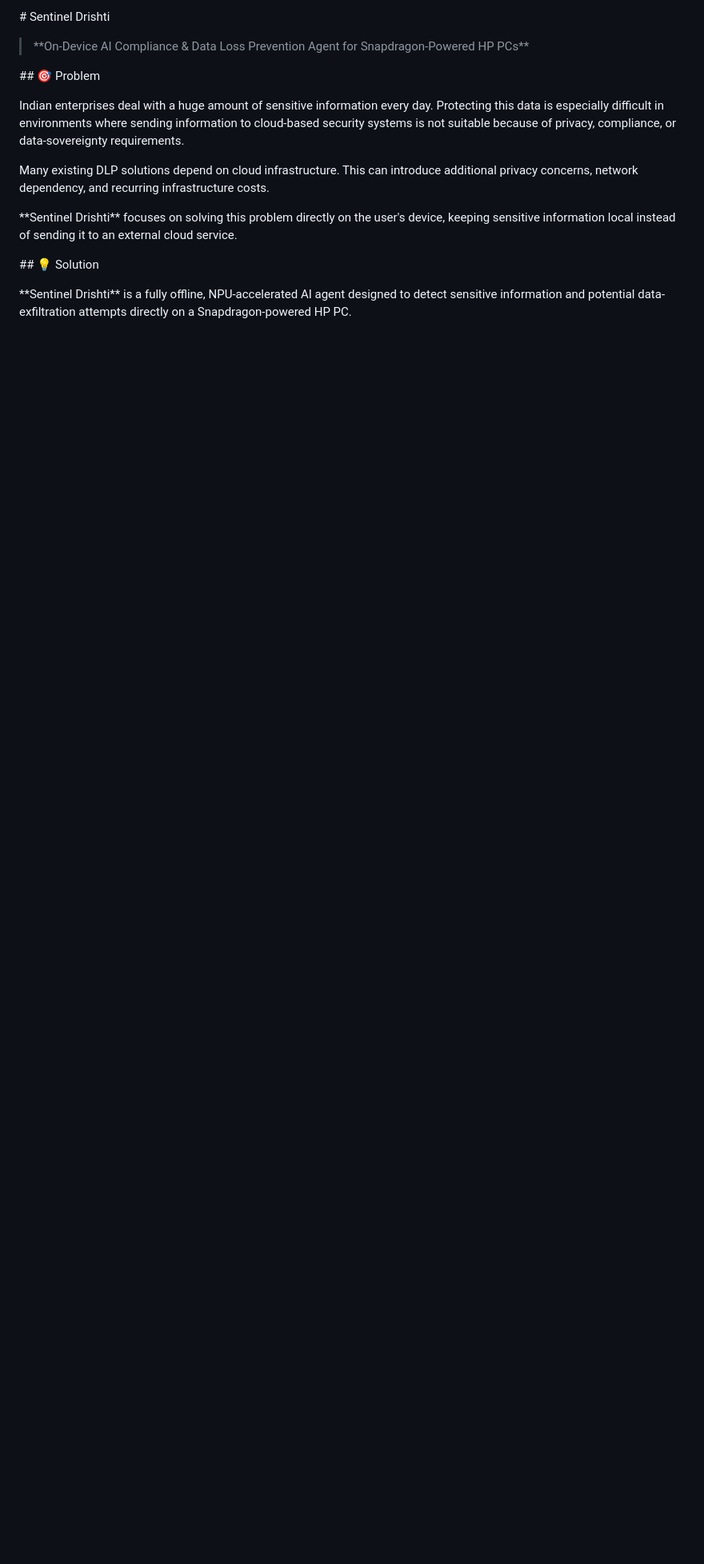
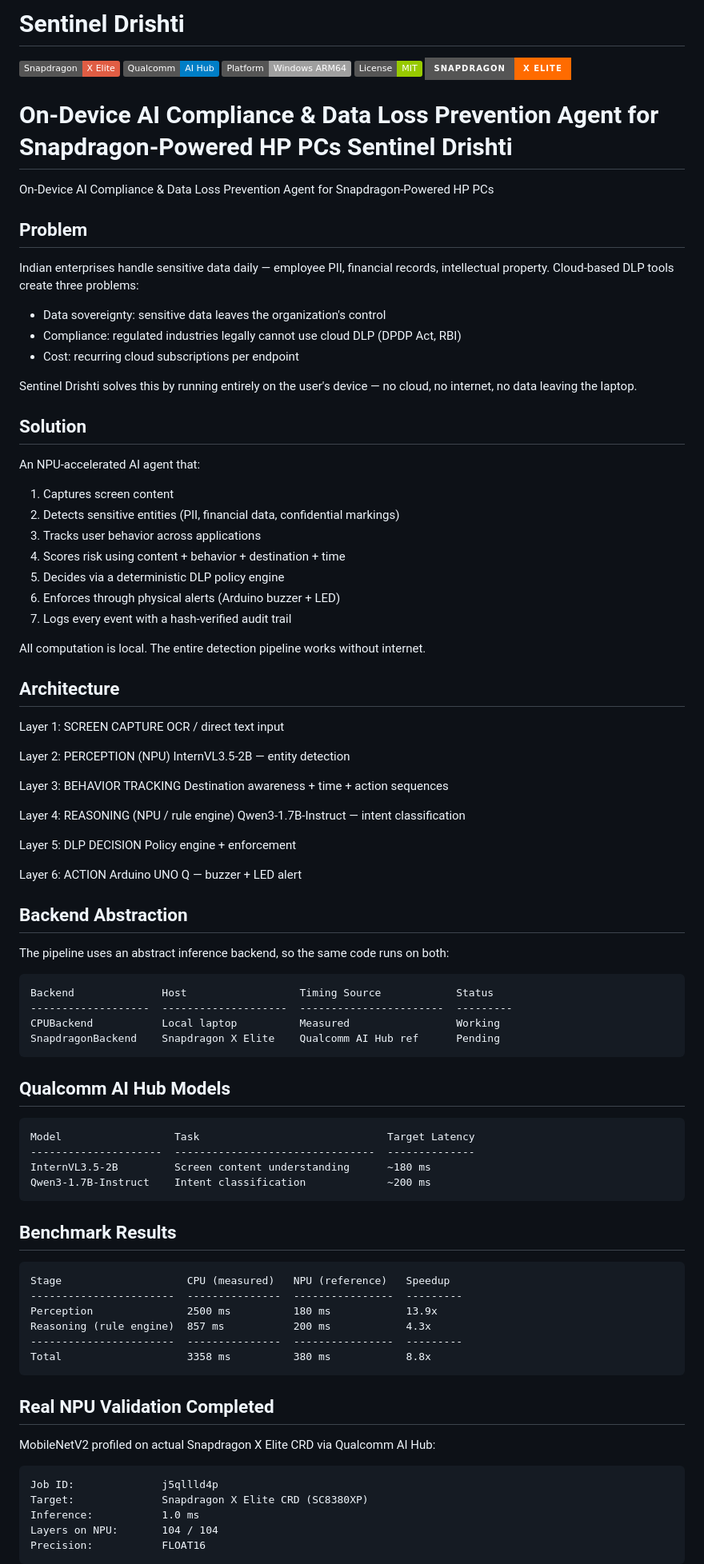
Before and after one commit to Nir-bitcoin/Sentinel-Drishti, a Markdown page: README.md, the part around one of its changes. Shown at 80% size. Rendered like a GitHub page; badges without logos; blank space fills up the shorter version.

Commit message:
Simplify README formatting

```diff
--- a/README.md
+++ b/README.md
@@ -1,31 +1,111 @@
-\# Sentinel Drishti
+Sentinel Drishti
+===============
+
+![Snapdragon](https://img.shields.io/badge/Snapdragon-X%20Elite-red)
+![Qualcomm AI Hub](https://img.shields.io/badge/Qualcomm-AI%20Hub-blue)
+![Platform](https://img.shields.io/badge/Platform-Windows%20ARM64-lightgrey)
+![License](https://img.shields.io/badge/License-MIT-green)
+![Snapdragon](https://img.shields.io/badge/Snapdragon-X%20Elite-FF6B00?style=for-the-badge&logo=qualcomm&logoColor=white)
+
+On-Device AI Compliance & Data Loss Prevention Agent for Snapdragon-Powered HP PCs
+Sentinel Drishti
+===============
+
+On-Device AI Compliance & Data Loss Prevention Agent for Snapdragon-Powered HP PCs
 
 
+Problem
+-------
 
-> \*\*On-Device AI Compliance \& Data Loss Prevention Agent for Snapdragon-Powered HP PCs\*\*
+Indian enterprises handle sensitive data daily — employee PII, financial
+records, intellectual property. Cloud-based DLP tools create three problems:
+
+- Data sovereignty: sensitive data leaves the organization's control
+- Compliance: regulated industries legally cannot use cloud DLP (DPDP Act, RBI)
+- Cost: recurring cloud subscriptions per endpoint
+
+Sentinel Drishti solves this by running entirely on the user's device —
+no cloud, no internet, no data leaving the laptop.
 
 
+Solution
+--------
 
-\## 🎯 Problem
+An NPU-accelerated AI agent that:
+
+1. Captures screen content
+2. Detects sensitive entities (PII, financial data, confidential markings)
+3. Tracks user behavior across applications
+4. Scores risk using content + behavior + destination + time
+5. Decides via a deterministic DLP policy engine
+6. Enforces through physical alerts (Arduino buzzer + LED)
+7. Logs every event with a hash-verified audit trail
+
+All computation is local. The entire detection pipeline works without internet.
 
 
+Architecture
+------------
 
-Indian enterprises deal with a huge amount of sensitive information every day. Protecting this data is especially difficult in environments where sending information to cloud-based security systems is not suitable because of privacy, compliance, or data-sovereignty requirements.
+Layer 1: SCREEN CAPTURE
+    OCR / direct text input
+
+Layer 2: PERCEPTION (NPU)
+    InternVL3.5-2B — entity detection
+
+Layer 3: BEHAVIOR TRACKING
+    Destination awareness + time + action sequences
+
+Layer 4: REASONING (NPU / rule engine)
+    Qwen3-1.7B-Instruct — intent classification
+
+Layer 5: DLP DECISION
+    Policy engine + enforcement
+
+Layer 6: ACTION
+    Arduino UNO Q — buzzer + LED alert
 
 
+Backend Abstraction
+-------------------
 
-Many existing DLP solutions depend on cloud infrastructure. This can introduce additional privacy concerns, network dependency, and recurring infrastructure costs.
+The pipeline uses an abstract inference backend, so the same code runs on both:
+
+    Backend              Host                  Timing Source            Status
+    -------------------  --------------------  -----------------------  ---------
+    CPUBackend           Local laptop          Measured                 Working
+    SnapdragonBackend    Snapdragon X Elite    Qualcomm AI Hub ref      Pending
 
 
+Qualcomm AI Hub Models
+----------------------
 
-\*\*Sentinel Drishti\*\* focuses on solving this problem directly on the user's device, keeping sensitive information local instead of sending it to an external cloud service.
+    Model                  Task                              Target Latency
+    ---------------------  --------------------------------  --------------
+    InternVL3.5-2B         Screen content understanding      ~180 ms
+    Qwen3-1.7B-Instruct    Intent classification             ~200 ms
 
 
+Benchmark Results
+-----------------
 
-\## 💡 Solution
+    Stage                    CPU (measured)   NPU (reference)   Speedup
+    -----------------------  ---------------  ----------------  ---------
+    Perception               2500 ms          180 ms            13.9x
+    Reasoning (rule engine)  857 ms           200 ms            4.3x
+    -----------------------  ---------------  ----------------  ---------
+    Total                    3358 ms          380 ms            8.8x
 
 
+Real NPU Validation Completed
+-----------------------------
 
-\*\*Sentinel Drishti\*\* is a fully offline, NPU-accelerated AI agent designed to detect sensitive information and potential data-exfiltration attempts directly on a Snapdragon-powered HP PC.
+MobileNetV2 profiled on actual Snapdragon X Elite CRD via Qualcomm AI Hub:
+
+    Job ID:              j5qllld4p
+    Target:              Snapdragon X Elite CRD (SC8380XP)
+    Inference:           1.0 ms
+    Layers on NPU:       104 / 104
+    Precision:           FLOAT16
 
 
```
Also changed, not shown: other parts of README.md (+65 -187 lines).
